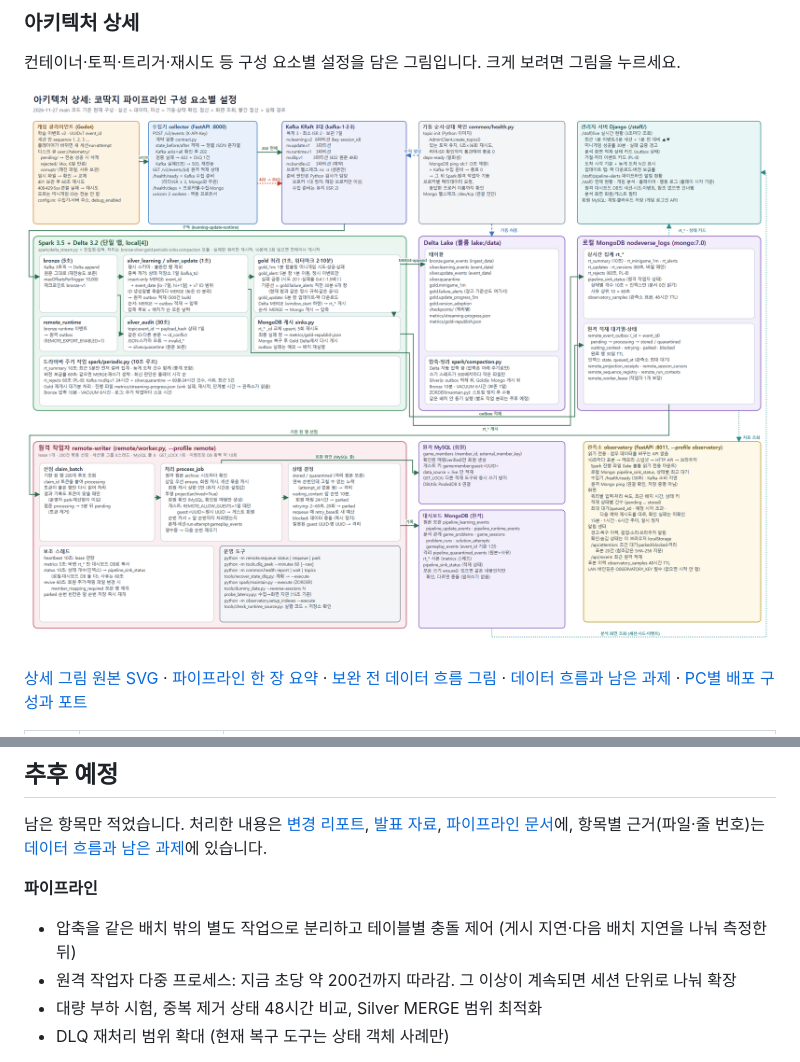
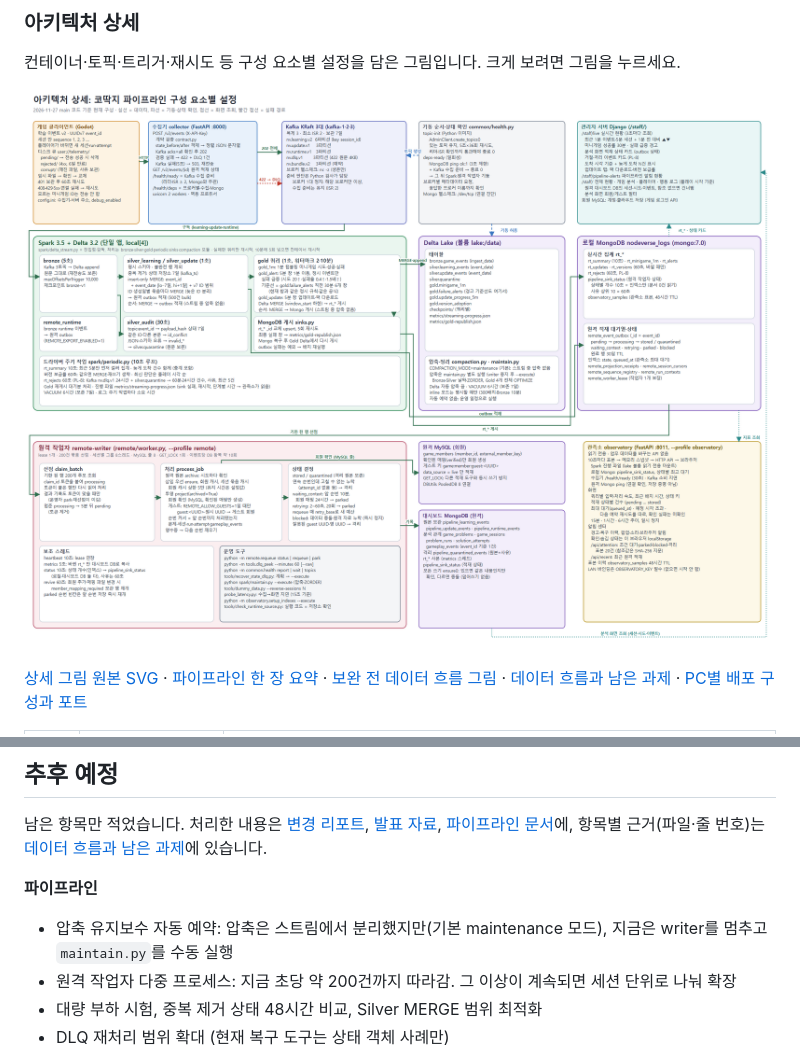
Before and after one commit to encore-ai-campus/mlo-02-p3-team1, a Markdown page: README.md, 2 parts joined by grey strips. GitHub-like rendering; pictures changed too: docs/architecture/pipeline-architecture-2026-11-25.png.

Commit message:
docs: architecture detail and README follow maintenance-mode compaction (65135e3)
Compaction no longer runs inside streaming batches by default; maintain.py runs it
separately. Blocked state also covers missing remote projections. README 추후 예정
keeps only the remaining part (scheduling the maintenance run).

Co-Authored-By: Claude Opus 5.5 <noreply@anthropic.com>
Claude-Session: https://claude.ai/code/session_01MiC4TSuZckef5J8uYrxP8N

```diff
--- a/README.md
+++ b/README.md
@@ -192,7 +192,7 @@ code mlo-02-p3-team1/nodeverse.code-workspace
 남은 항목만 적었습니다. 처리한 내용은 [변경 리포트](docs/reports/2026-11-20_NODEVERSE_변경리포트.md), [발표 자료](docs/presentation/), [파이프라인 문서](pipeline/docs/)에, 항목별 근거(파일·줄 번호)는 [데이터 흐름과 남은 과제](docs/DATA_FLOW_AND_GAPS.md)에 있습니다.
 
 **파이프라인**
-- 압축을 같은 배치 밖의 별도 작업으로 분리하고 테이블별 충돌 제어 (게시 지연·다음 배치 지연을 나눠 측정한 뒤)
+- 압축 유지보수 자동 예약: 압축은 스트림에서 분리했지만(기본 maintenance 모드), 지금은 writer를 멈추고 `maintain.py`를 수동 실행
 - 원격 작업자 다중 프로세스: 지금 초당 약 200건까지 따라감. 그 이상이 계속되면 세션 단위로 나눠 확장
 - 대량 부하 시험, 중복 제거 상태 48시간 비교, Silver MERGE 범위 최적화
 - DLQ 재처리 범위 확대 (현재 복구 도구는 상태 객체 사례만)
```
Also changed, not shown: 2 other files.
